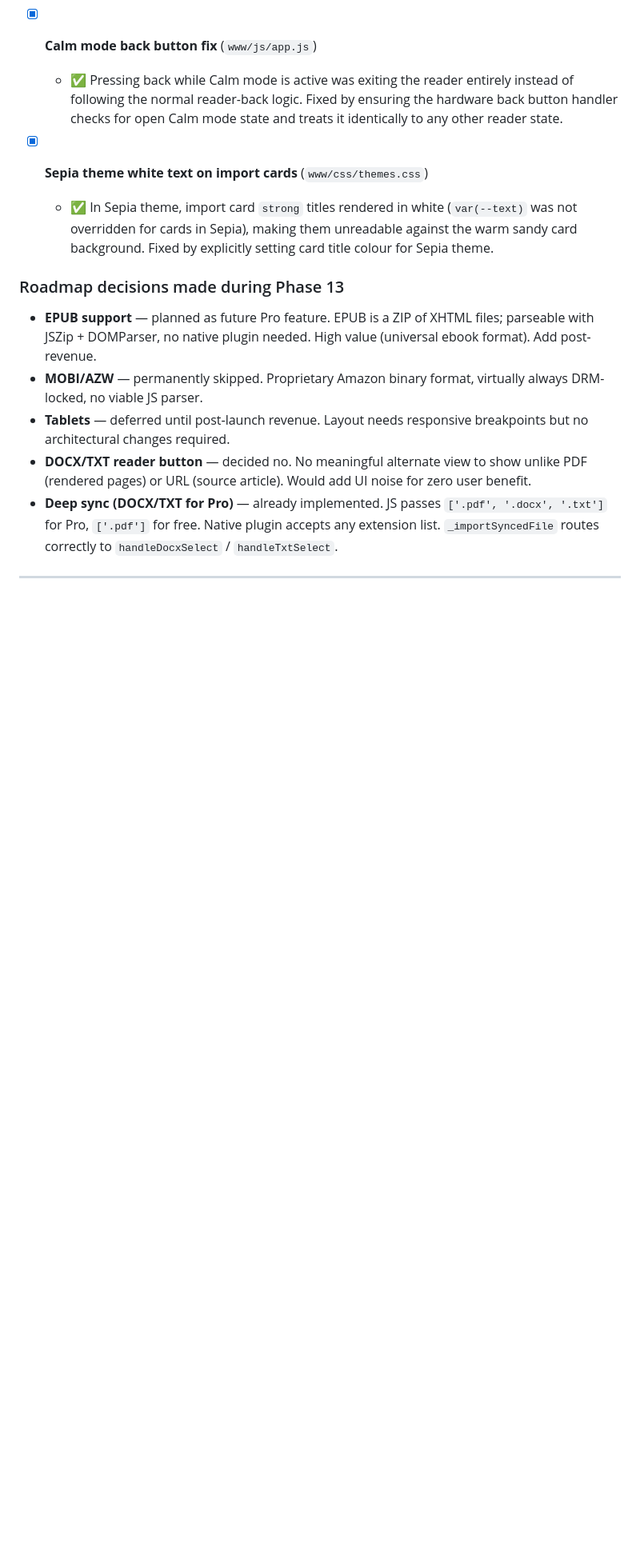
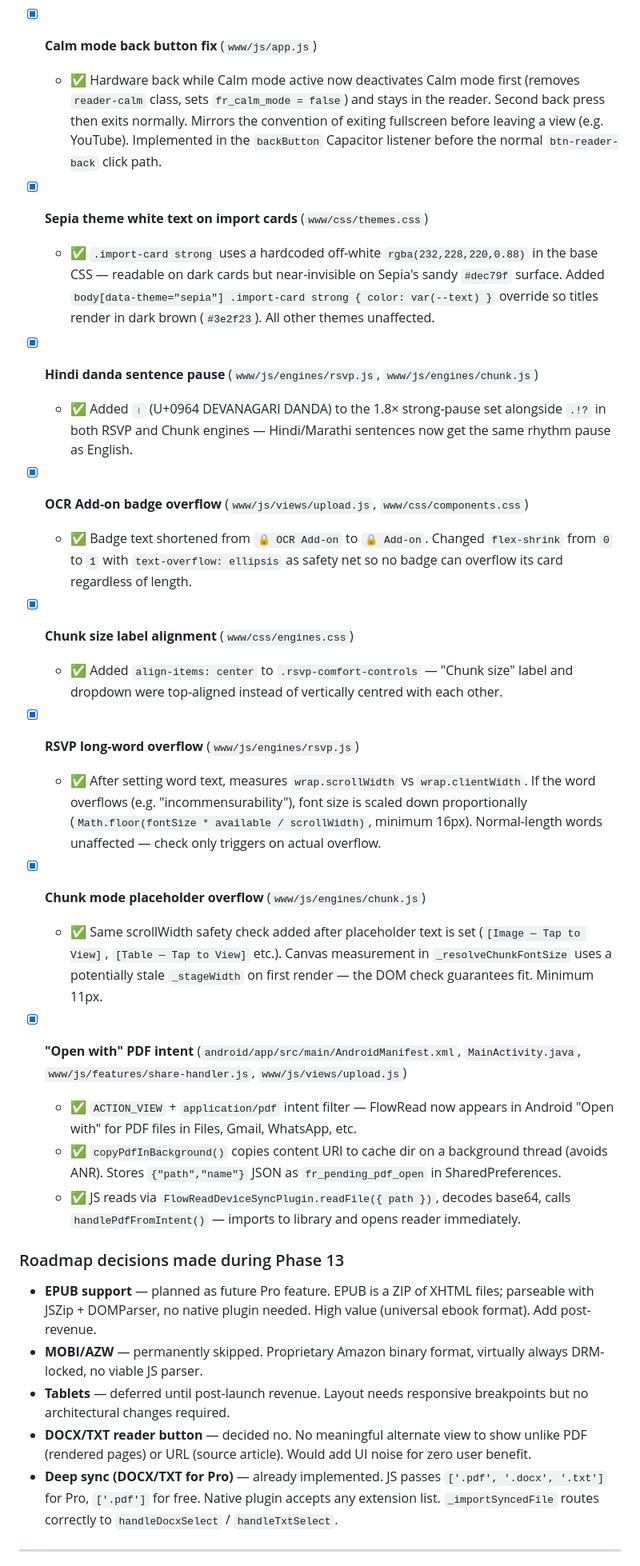
Before and after one commit to lost-coder1/FlowRead, a Markdown page: Claude.md, the part around one of its changes. Shown at 80% size. GitHub-like rendering; blank space fills up the shorter version.

```diff
--- a/Claude.md
+++ b/Claude.md
@@ -394,10 +394,30 @@ Phases 0–10 are complete. Phase 11 is complete. Current work is Phase 12.
   - ✅ `handlePdfFromIntent()` in `upload.js` — identical flow to normal PDF import: parse → OCR fallback if needed → save to library → open reader immediately. Legacy encoding banner and scanned PDF modal both apply.
 
 - [x] **Calm mode back button fix** (`www/js/app.js`)
-  - ✅ Pressing back while Calm mode is active was exiting the reader entirely instead of following the normal reader-back logic. Fixed by ensuring the hardware back button handler checks for open Calm mode state and treats it identically to any other reader state.
+  - ✅ Hardware back while Calm mode active now deactivates Calm mode first (removes `reader-calm` class, sets `fr_calm_mode = false`) and stays in the reader. Second back press then exits normally. Mirrors the convention of exiting fullscreen before leaving a view (e.g. YouTube). Implemented in the `backButton` Capacitor listener before the normal `btn-reader-back` click path.
 
 - [x] **Sepia theme white text on import cards** (`www/css/themes.css`)
-  - ✅ In Sepia theme, import card `strong` titles rendered in white (`var(--text)` was not overridden for cards in Sepia), making them unreadable against the warm sandy card background. Fixed by explicitly setting card title colour for Sepia theme.
+  - ✅ `.import-card strong` uses a hardcoded off-white `rgba(232,228,220,0.88)` in the base CSS — readable on dark cards but near-invisible on Sepia's sandy `#dec79f` surface. Added `body[data-theme="sepia"] .import-card strong { color: var(--text) }` override so titles render in dark brown (`#3e2f23`). All other themes unaffected.
+
+- [x] **Hindi danda sentence pause** (`www/js/engines/rsvp.js`, `www/js/engines/chunk.js`)
+  - ✅ Added `।` (U+0964 DEVANAGARI DANDA) to the 1.8× strong-pause set alongside `.!?` in both RSVP and Chunk engines — Hindi/Marathi sentences now get the same rhythm pause as English.
+
+- [x] **OCR Add-on badge overflow** (`www/js/views/upload.js`, `www/css/components.css`)
+  - ✅ Badge text shortened from `🔒 OCR Add-on` to `🔒 Add-on`. Changed `flex-shrink` from `0` to `1` with `text-overflow: ellipsis` as safety net so no badge can overflow its card regardless of length.
+
+- [x] **Chunk size label alignment** (`www/css/engines.css`)
+  - ✅ Added `align-items: center` to `.rsvp-comfort-controls` — "Chunk size" label and dropdown were top-aligned instead of vertically centred with each other.
+
+- [x] **RSVP long-word overflow** (`www/js/engines/rsvp.js`)
+  - ✅ After setting word text, measures `wrap.scrollWidth` vs `wrap.clientWidth`. If the word overflows (e.g. "incommensurability"), font size is scaled down proportionally (`Math.floor(fontSize * available / scrollWidth)`, minimum 16px). Normal-length words unaffected — check only triggers on actual overflow.
+
+- [x] **Chunk mode placeholder overflow** (`www/js/engines/chunk.js`)
+  - ✅ Same scrollWidth safety check added after placeholder text is set (`[Image — Tap to View]`, `[Table — Tap to View]` etc.). Canvas measurement in `_resolveChunkFontSize` uses a potentially stale `_stageWidth` on first render — the DOM check guarantees fit. Minimum 11px.
+
+- [x] **"Open with" PDF intent** (`android/app/src/main/AndroidManifest.xml`, `MainActivity.java`, `www/js/features/share-handler.js`, `www/js/views/upload.js`)
+  - ✅ `ACTION_VIEW` + `application/pdf` intent filter — FlowRead now appears in Android "Open with" for PDF files in Files, Gmail, WhatsApp, etc.
+  - ✅ `copyPdfInBackground()` copies content URI to cache dir on a background thread (avoids ANR). Stores `{"path","name"}` JSON as `fr_pending_pdf_open` in SharedPreferences.
+  - ✅ JS reads via `FlowReadDeviceSyncPlugin.readFile({ path })`, decodes base64, calls `handlePdfFromIntent()` — imports to library and opens reader immediately.
 
 ### Roadmap decisions made during Phase 13
 
```
Also changed, not shown: other parts of Claude.md (+1 -1 lines), AGENTS.md (+8 -6 lines).
